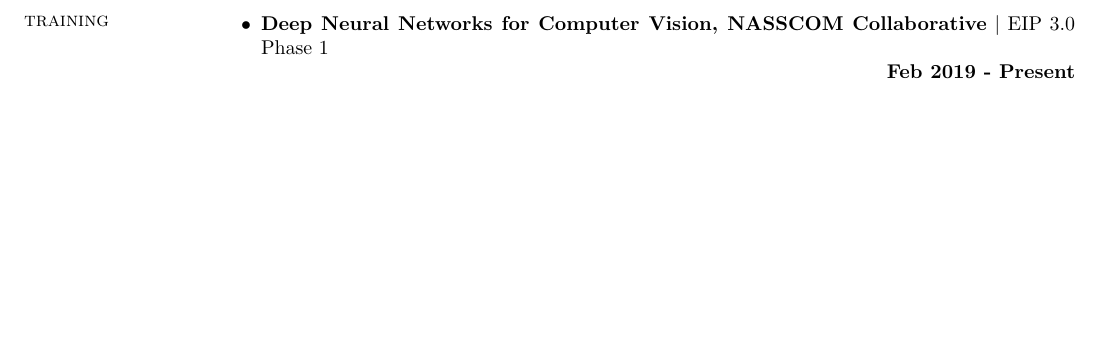
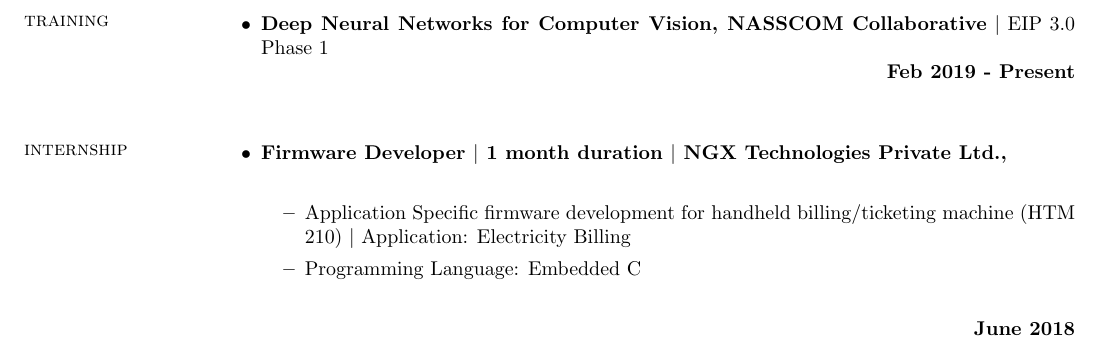
Before and after one commit to kvsaiakhil/KVSaiAkhil_Resume, a LaTeX CV (KVSaiAkhil_Resume.tex): part of page 2 of 2, cut so that both start at the same text, the shorter picture padded with empty space. The pictures show the PDF file KVSaiAkhil_Resume.pdf that the author committed with the source.

Commit message:
Added Internship section

```diff
--- a/KVSaiAkhil_Resume.tex
+++ b/KVSaiAkhil_Resume.tex
@@ -81,6 +81,16 @@
 				\null \hfill \textbf{Feb 2019 - Present} \newline
 			\end{itemize}
 
+		\section{\sc internship}
+
+			\begin{itemize}
+				\item \textbf{Firmware Developer $\vert$ 1 month duration $\vert$ NGX Technologies Private Ltd.,}  \newline
+					\begin{itemize}
+						\item Application Specific firmware development for handheld billing/ticketing machine (HTM 210) $\vert$ Application: Electricity Billing
+						\item Programming Language: Embedded C
+					\end{itemize}
+				\null \hfill \textbf{June 2018} \newline
+			\end{itemize}
 
 
 
```
Also changed, not shown: KVSaiAkhil_Resume.pdf.
